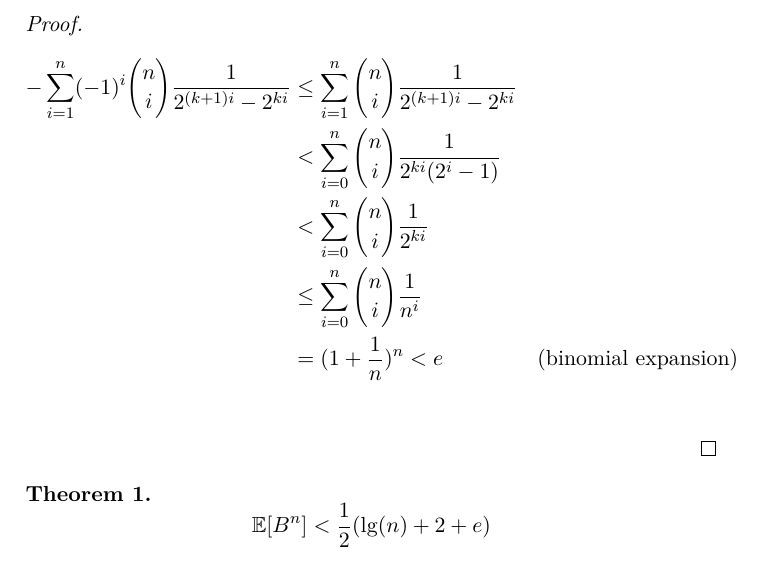
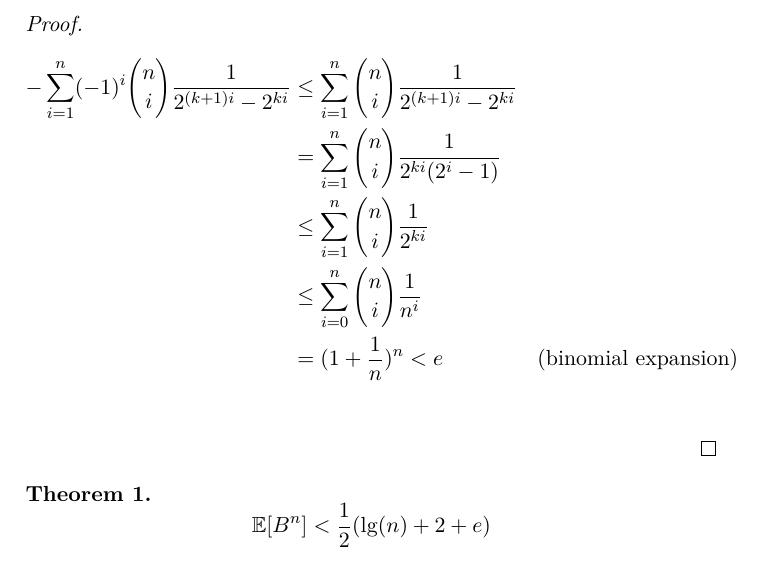
Before and after one commit to decrypto-org/superblocks-paper, a LaTeX thesis (superblocks.tex, which reads construction.tex): part of page 13 of 18, cut so that both start at the same text. Compiled offline with pdfLaTeX.

Commit message:
avoid division by zero

```diff
--- a/construction.tex
+++ b/construction.tex
@@ -188,8 +188,8 @@ expectation is then
   \begin{align*}
     -\sum_{i=1}^n (-1)^i {n \choose i} \frac{1}{2^{(k+1)i} - 2^{ki}}
     &\le \sum_{i=1}^n {n \choose i} \frac{1}{2^{(k+1)i} - 2^{ki}} \\
-    &< \sum_{i=0}^n {n \choose i} \frac{1}{2^{ki}(2^i-1)} \\
-    &< \sum_{i=0}^n {n \choose i} \frac{1}{2^{ki}} \\
+    &= \sum_{i=1}^n {n \choose i} \frac{1}{2^{ki}(2^i-1)} \\
+    &\le \sum_{i=1}^n {n \choose i} \frac{1}{2^{ki}} \\
     &\le \sum_{i=0}^n {n \choose i} \frac{1}{n^i} \\
     &= (1+\frac{1}{n})^n < e && \text{(binomial expansion)} \\
   \end{align*}
```
